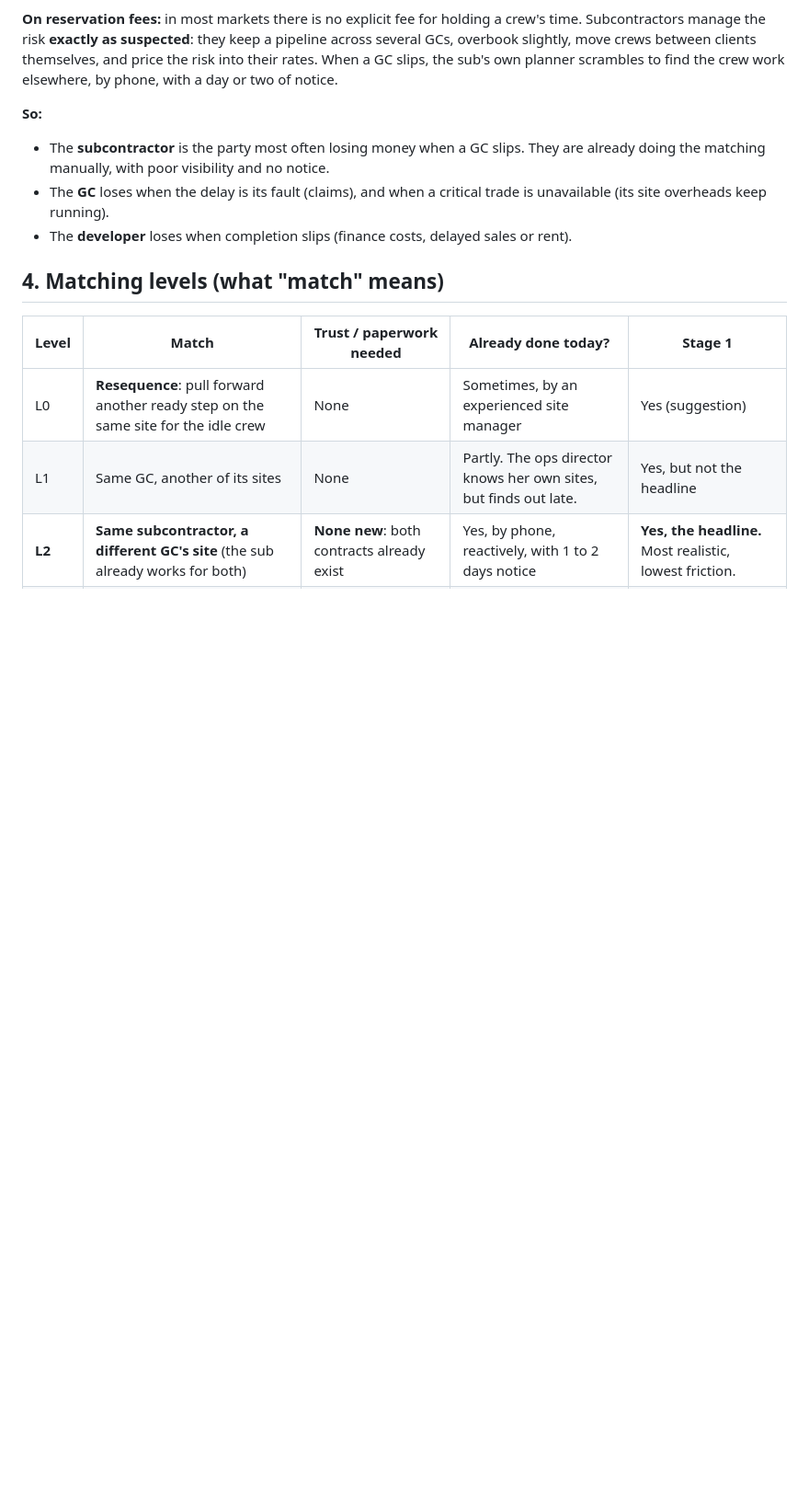
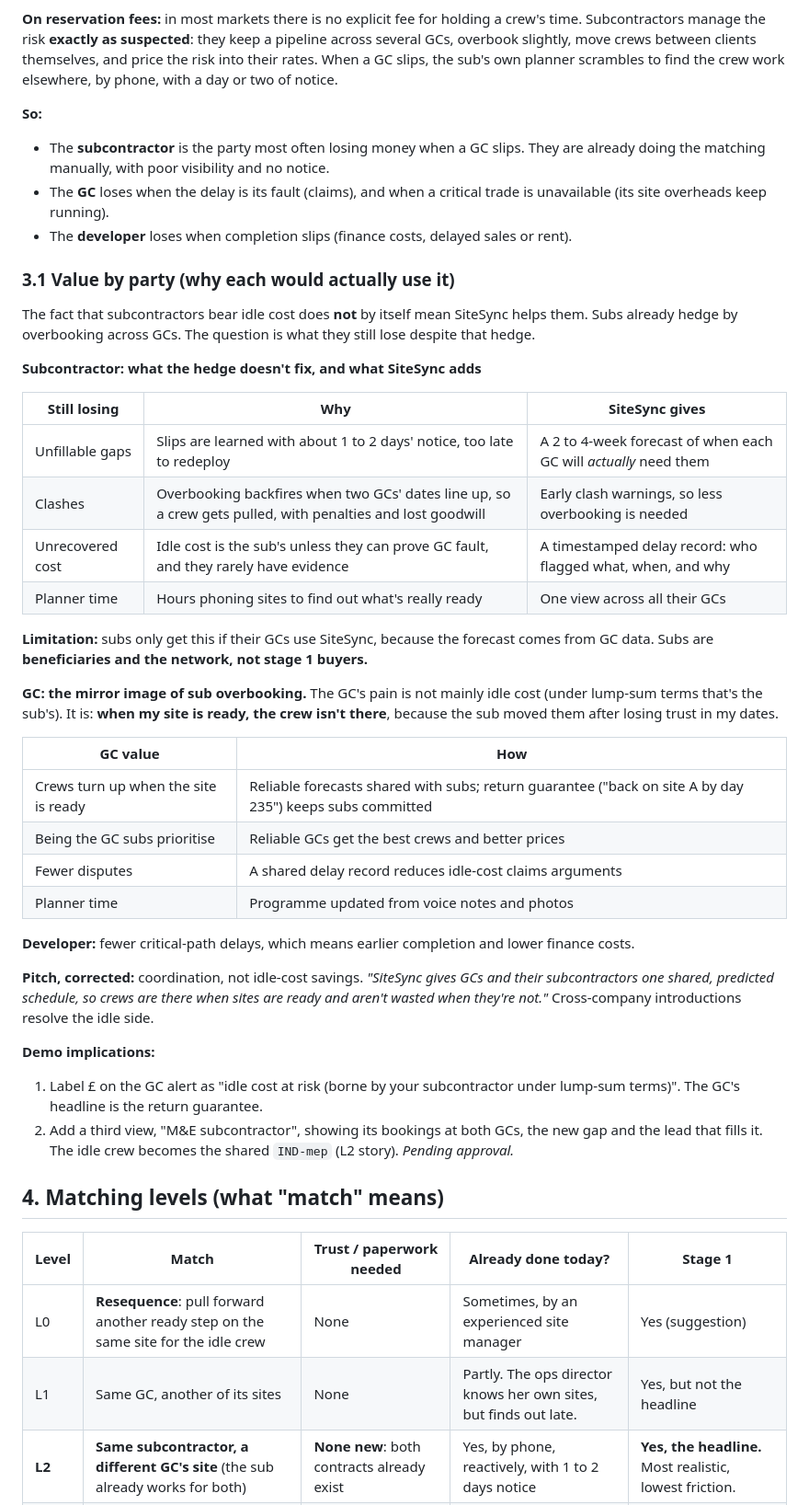
Before and after one commit to XijunZ/SiteSync, a Markdown page: docs/00-business-model.md, the part around the change. Shown at 92% size. Drawn GitHub-style; blank space fills up the shorter version.

Commit message:
Business model: add value-by-party analysis, reframe pitch as coordination
Co-Authored-By: Claude Opus 5.5 <noreply@anthropic.com>

```diff
--- a/docs/00-business-model.md
+++ b/docs/00-business-model.md
@@ -48,6 +48,38 @@ Standard contract families differ by region (for example JCT/NEC in the UK, FIDI
 - The **subcontractor** is the party most often losing money when a GC slips. They are already doing the matching manually, with poor visibility and no notice.
 - The **GC** loses when the delay is its fault (claims), and when a critical trade is unavailable (its site overheads keep running).
 - The **developer** loses when completion slips (finance costs, delayed sales or rent).
+
+### 3.1 Value by party (why each would actually use it)
+
+The fact that subcontractors bear idle cost does **not** by itself mean SiteSync helps them. Subs already hedge by overbooking across GCs. The question is what they still lose despite that hedge.
+
+**Subcontractor: what the hedge doesn't fix, and what SiteSync adds**
+
+| Still losing | Why | SiteSync gives |
+|---|---|---|
+| Unfillable gaps | Slips are learned with about 1 to 2 days' notice, too late to redeploy | A 2 to 4-week forecast of when each GC will *actually* need them |
+| Clashes | Overbooking backfires when two GCs' dates line up, so a crew gets pulled, with penalties and lost goodwill | Early clash warnings, so less overbooking is needed |
+| Unrecovered cost | Idle cost is the sub's unless they can prove GC fault, and they rarely have evidence | A timestamped delay record: who flagged what, when, and why |
+| Planner time | Hours phoning sites to find out what's really ready | One view across all their GCs |
+
+**Limitation:** subs only get this if their GCs use SiteSync, because the forecast comes from GC data. Subs are **beneficiaries and the network, not stage 1 buyers.**
+
+**GC: the mirror image of sub overbooking.** The GC's pain is not mainly idle cost (under lump-sum terms that's the sub's). It is: **when my site is ready, the crew isn't there**, because the sub moved them after losing trust in my dates.
+
+| GC value | How |
+|---|---|
+| Crews turn up when the site is ready | Reliable forecasts shared with subs; return guarantee ("back on site A by day 235") keeps subs committed |
+| Being the GC subs prioritise | Reliable GCs get the best crews and better prices |
+| Fewer disputes | A shared delay record reduces idle-cost claims arguments |
+| Planner time | Programme updated from voice notes and photos |
+
+**Developer:** fewer critical-path delays, which means earlier completion and lower finance costs.
+
+**Pitch, corrected:** coordination, not idle-cost savings. *"SiteSync gives GCs and their subcontractors one shared, predicted schedule, so crews are there when sites are ready and aren't wasted when they're not."* Cross-company introductions resolve the idle side.
+
+**Demo implications:**
+1. Label £ on the GC alert as "idle cost at risk (borne by your subcontractor under lump-sum terms)". The GC's headline is the return guarantee.
+2. Add a third view, "M&E subcontractor", showing its bookings at both GCs, the new gap and the lead that fills it. The idle crew becomes the shared `IND-mep` (L2 story). *Pending approval.*
 
 ## 4. Matching levels (what "match" means)
 
```
